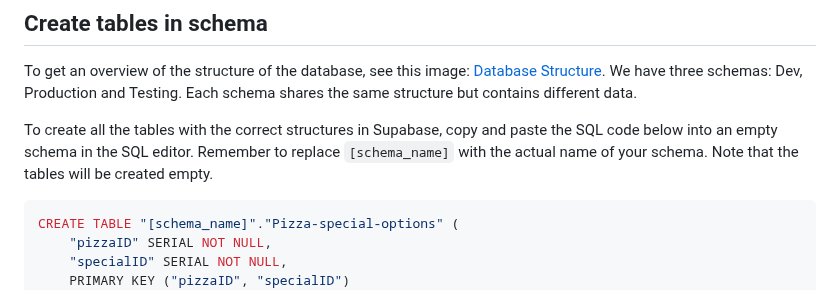
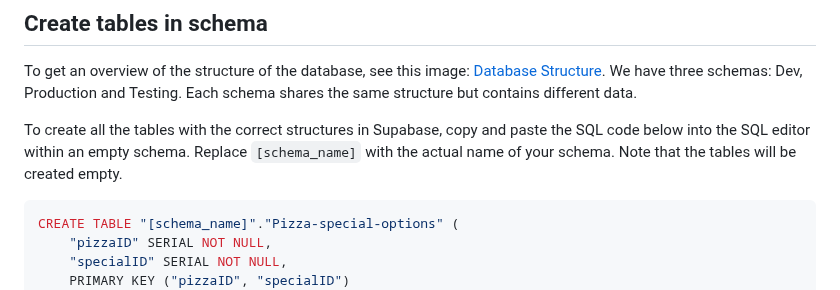
Before and after one commit to VenaStrom/TE4-Pizzeria, a Markdown page: README.md, the part around the change. Rendered like a GitHub page.

Commit message:
Reformatted text under "Create tables in schema" in README

````diff
--- a/README.md
+++ b/README.md
@@ -156,7 +156,7 @@ If you want to create a new schema that should only be retrievable using the sec
 ## Create tables in schema
 To get an overview of the structure of the database, see this image: [Database Structure](https://github.com/user-attachments/assets/caaa49e9-4b96-4cda-853a-207e645035f4). We have three schemas: Dev, Production and Testing. Each schema shares the same structure but contains different data.
 
-To create all the tables with the correct structures in Supabase, copy and paste the SQL code below into an empty schema in the SQL editor. Remember to replace `[schema_name]` with the actual name of your schema. Note that the tables will be created empty.
+To create all the tables with the correct structures in Supabase, copy and paste the SQL code below into the SQL editor within an empty schema. Replace `[schema_name]` with the actual name of your schema. Note that the tables will be created empty.
 ```sql
 CREATE TABLE "[schema_name]"."Pizza-special-options" (
     "pizzaID" SERIAL NOT NULL,
````
